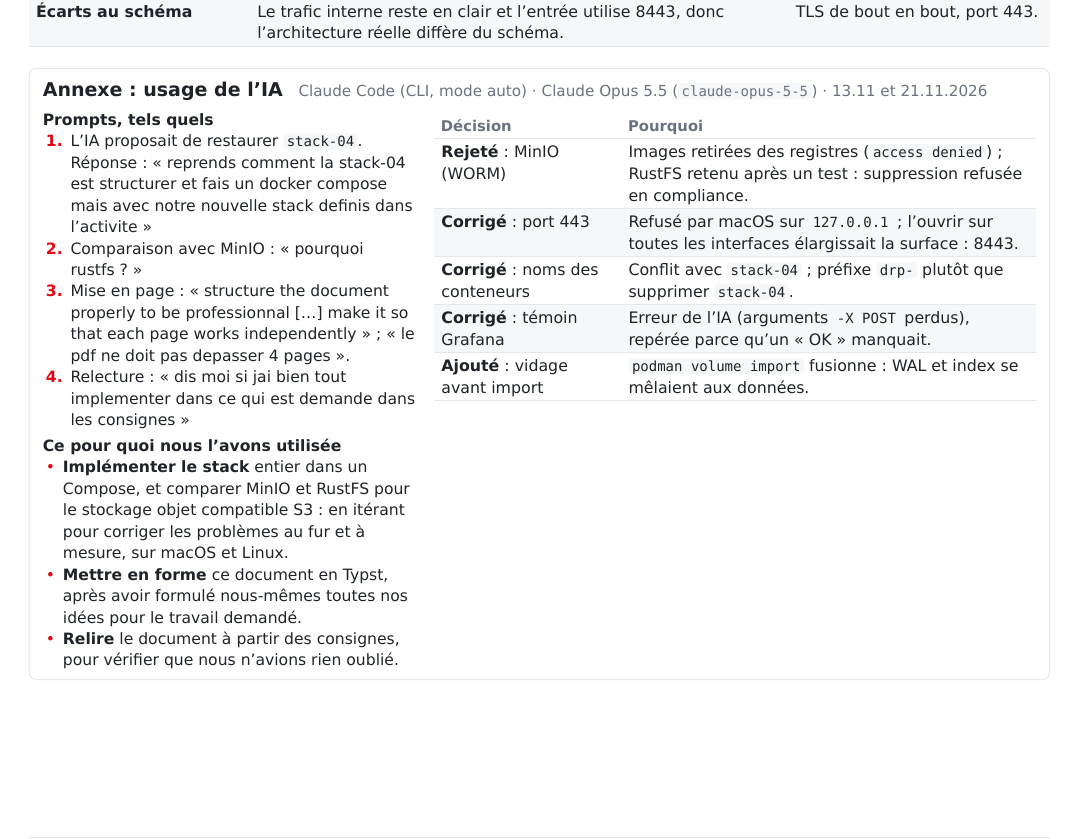
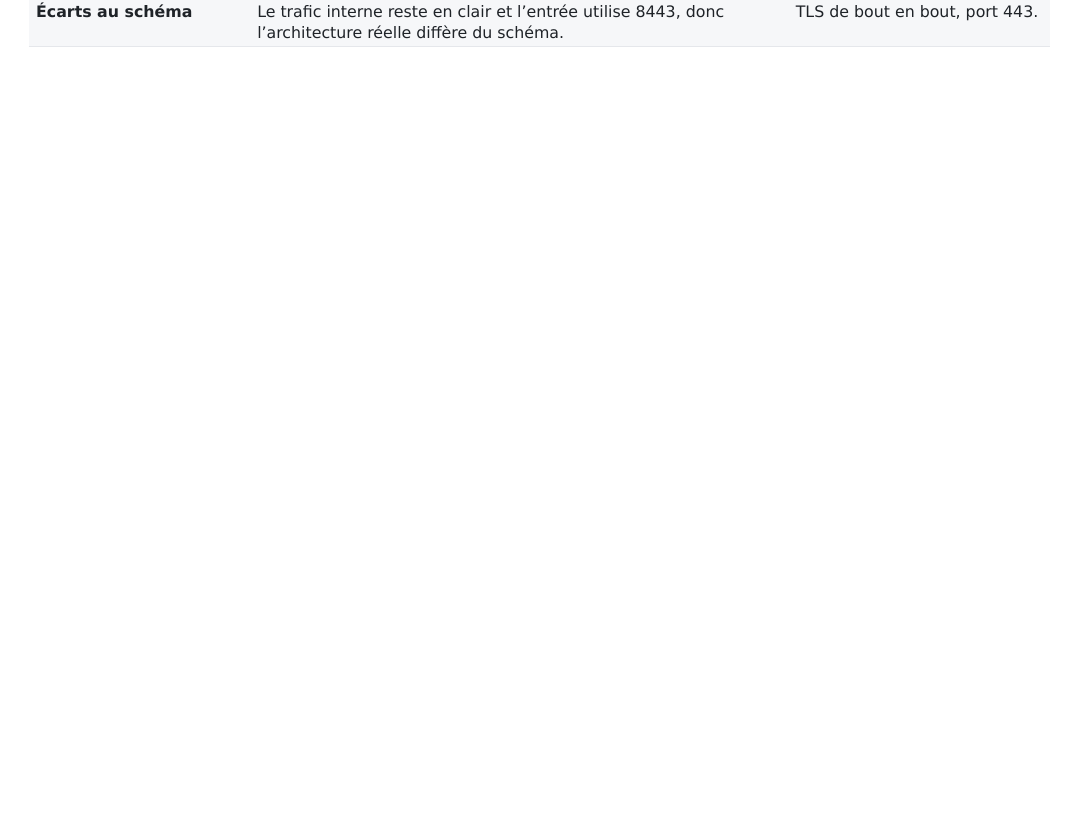
Before and after one commit to DevYatsu/Cahier-De-Laboratoire, a Typst document (pratique/DRP/devoir/devoir-drp.typ): part of page 6 of 6, cut so that both start at the same text, the shorter picture padded with empty space. Compiled offline with Typst 0.15; a missing font is replaced by an installed copy or a similar font.

Commit message:
Retire l'annexe usage de l'IA du devoir DRP
La trace complète figure déjà dans l'entrée du cahier (séance 7).

```diff
--- a/pratique/DRP/devoir/devoir-drp.typ
+++ b/pratique/DRP/devoir/devoir-drp.typ
@@ -308,33 +308,3 @@
   [*Composants jeunes*], [RustFS et la sortie S3 d'Alloy peuvent casser la collecte ou le WORM sans prévenir.], [Stockage objet éprouvé.],
   [*Écarts au schéma*], [Le trafic interne reste en clair et l'entrée utilise 8443, donc l'architecture réelle diffère du schéma.], [TLS de bout en bout, port 443.],
 )
-
-#v(0.4em)
-#block(width: 100%, stroke: 0.5pt + trait, radius: 4pt, inset: 0.8em)[
-#text(9.5pt, weight: "bold")[Annexe : usage de l'IA]
-#h(0.6em) #text(7.6pt, fill: doux)[Claude Code (CLI, mode auto) · Claude Opus 5.5 (`claude-opus-5-5`) · 13.11 et 21.11.2026]
-#v(0.1em)
-#set text(7.8pt)
-#grid(columns: (1fr, 1.6fr), column-gutter: 1em,
-[
-*Prompts, tels quels*
-+ L'IA proposait de restaurer `stack-04`. Réponse : « reprends comment la stack-04 est structurer et fais un docker compose mais avec notre nouvelle stack definis dans l'activite »
-+ Comparaison avec MinIO : « pourquoi rustfs ? »
-+ Mise en page : « structure the document properly to be professionnal […] make it so that each page works independently » ; « le pdf ne doit pas depasser 4 pages ».
-+ Relecture : « dis moi si jai bien tout implementer dans ce qui est demande dans les consignes »
-
-*Ce pour quoi nous l'avons utilisée*
-- *Implémenter le stack* entier dans un Compose, et comparer MinIO et RustFS pour le stockage objet compatible S3 : en itérant pour corriger les problèmes au fur et à mesure, sur macOS et Linux.
-- *Mettre en forme* ce document en Typst, après avoir formulé nous-mêmes toutes nos idées pour le travail demandé.
-- *Relire* le document à partir des consignes, pour vérifier que nous n'avions rien oublié.
-],
-[
-#table(columns: (3.3cm, 1fr),
-  [Décision], [Pourquoi],
-  [*Rejeté* : MinIO (WORM)], [Images retirées des registres (`access denied`) ; RustFS retenu après un test : suppression refusée en compliance.],
-  [*Corrigé* : port 443], [Refusé par macOS sur `127.0.0.1` ; l'ouvrir sur toutes les interfaces élargissait la surface : 8443.],
-  [*Corrigé* : noms des conteneurs], [Conflit avec `stack-04` ; préfixe `drp-` plutôt que supprimer `stack-04`.],
-  [*Corrigé* : témoin Grafana], [Erreur de l'IA (arguments `-X POST` perdus), repérée parce qu'un « OK » manquait.],
-  [*Ajouté* : vidage avant import], [`podman volume import` fusionne : WAL et index se mêlaient aux données.],
-)],
-)]
```
Also changed, not shown: pratique/DRP/devoir/devoir-drp.typ (4 more changed lines).
